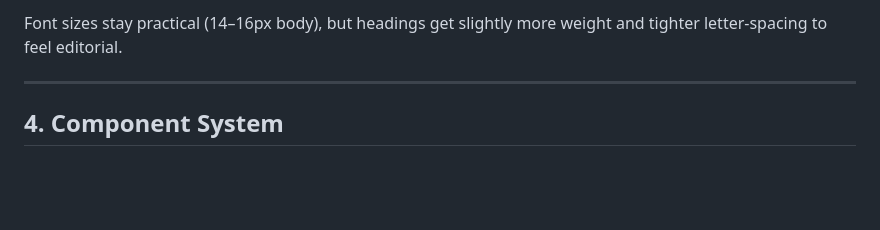
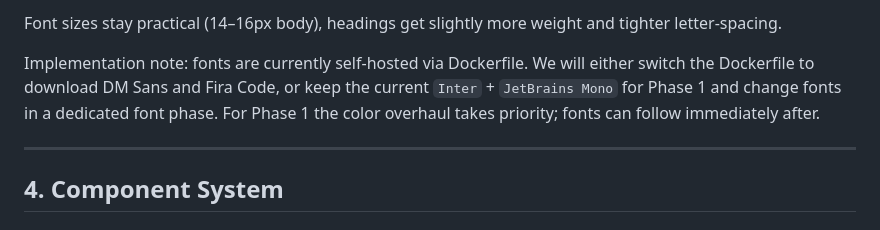
Before and after one commit to mainzerp/gameserver-manager, a Markdown page: docs/UI_OVERHAUL_PLAN.md, the part around one of its changes. Rendered like a GitHub page; blank space fills up the shorter version.

```diff
--- a/docs/UI_OVERHAUL_PLAN.md
+++ b/docs/UI_OVERHAUL_PLAN.md
@@ -79,5 +82,7 @@ Current fonts: Inter + JetBrains Mono. To escape the generic look, switch to a m
 
-Font sizes stay practical (14–16px body), but headings get slightly more weight and tighter letter-spacing to feel editorial.
+Font sizes stay practical (14–16px body), headings get slightly more weight and tighter letter-spacing.
+
+Implementation note: fonts are currently self-hosted via Dockerfile. We will either switch the Dockerfile to download DM Sans and Fira Code, or keep the current `Inter` + `JetBrains Mono` for Phase 1 and change fonts in a dedicated font phase. For Phase 1 the color overhaul takes priority; fonts can follow immediately after.
 
 ---
 
```
Also changed, not shown: other parts of docs/UI_OVERHAUL_PLAN.md (+32 -29 lines).
